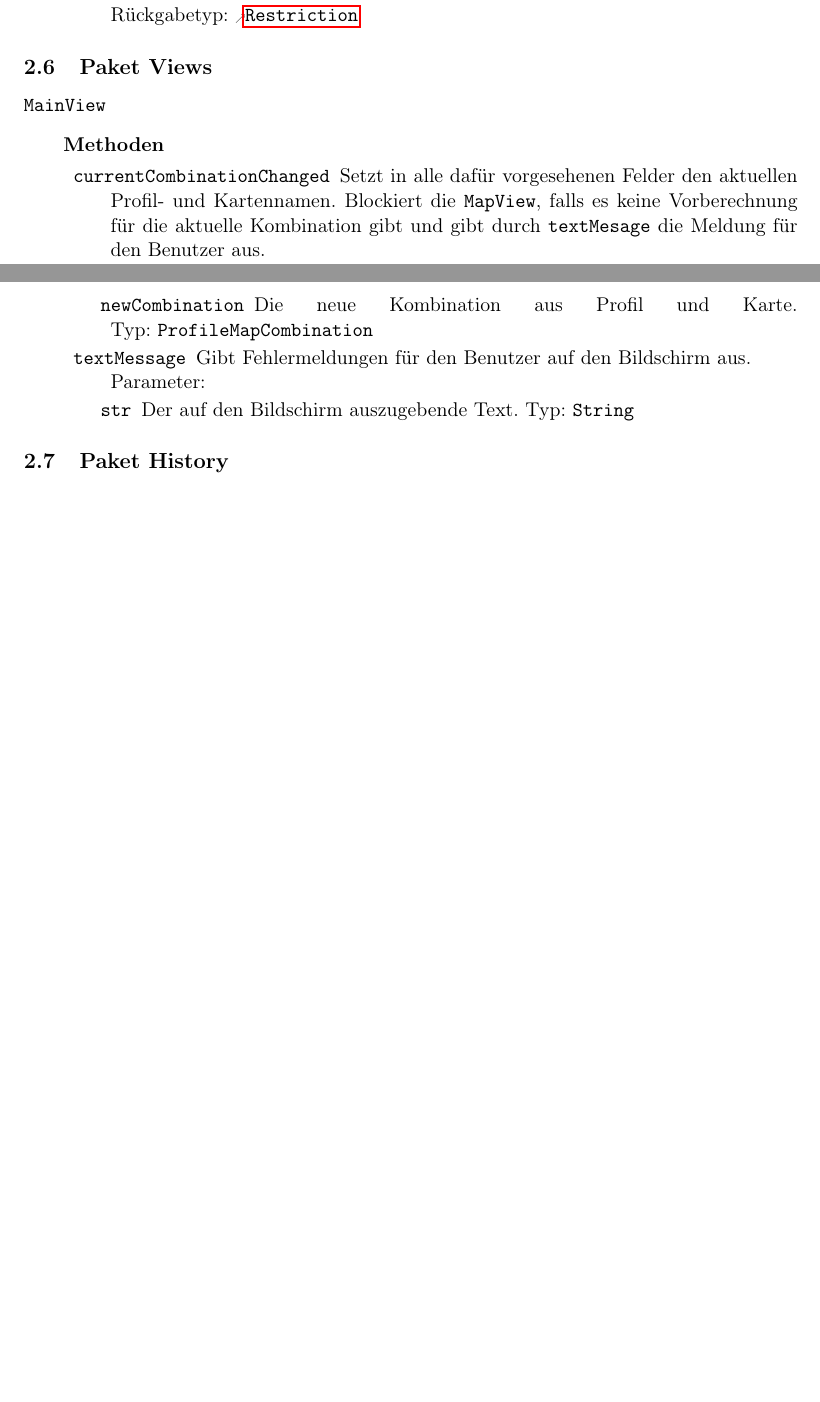
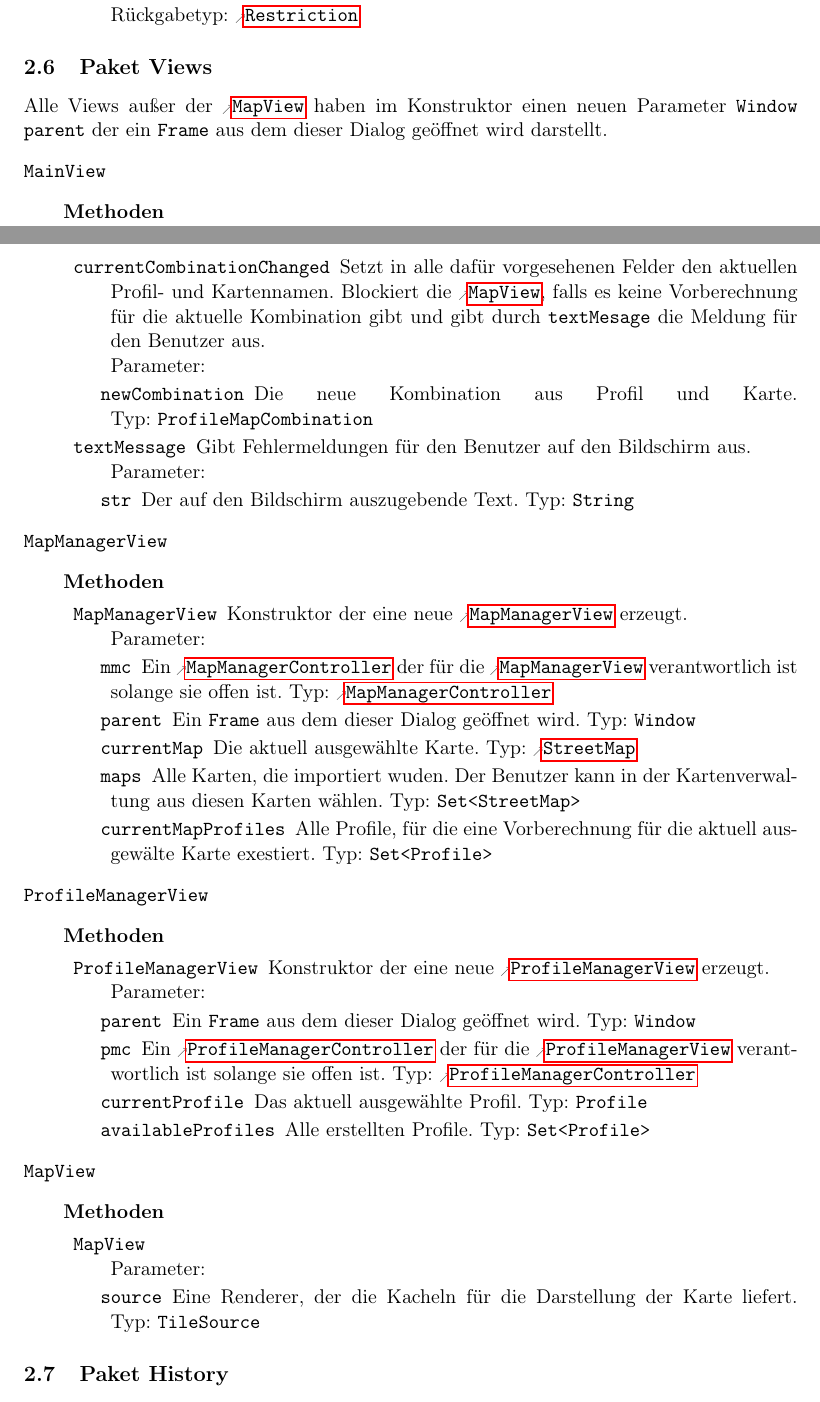
Before and after one commit to routeKIT/routeKIT, a LaTeX document (implementierung/bericht.tex): two parts of pages 12 and 13 of 14 before the commit and two parts of pages 12 and 13 of 15 after it, joined at a grey line, cut so that both start at the same text, the shorter picture padded with empty space. Compiled offline with pdfLaTeX.

Commit message:
Bericht: Konstruktoren für Views

```diff
--- a/implementierung/bericht.tex
+++ b/implementierung/bericht.tex
@@ -1070,17 +1070,46 @@ Vielen Klassen wird nun ein \reftype{ProgressReporter} als Parameter übergeben.
                  }
         }
 }
-\package{Views}{}
+\package{Views}{Alle Views außer der \reftype{MapView} haben im Konstruktor einen neuen Parameter \code{Window parent} der ein \code{Frame} aus dem dieser Dialog geöffnet wird darstellt.}
 {
   \class{MainView}{~}
         {\none}
-        { \method{currentCombinationChanged}
+        {\method{currentCombinationChanged}
 	{\param{newCombination}{ProfileMapCombination}{Die neue Kombination aus Profil und Karte.}}
 	{Setzt in alle dafür vorgesehenen Felder den aktuellen Profil- und Kartennamen. Blockiert die \reftype{MapView}, falls es keine Vorberechnung für die aktuelle Kombination gibt und gibt durch \code{textMesage} die Meldung für den Benutzer aus.}
 	\method{textMessage}
           {\param{str}{String}{Der auf den Bildschirm auszugebende Text.}}
           {Gibt Fehlermeldungen für den Benutzer auf den Bildschirm aus.}
         }
+\class{MapManagerView}{~}
+	{\none}
+	{\method{MapManagerView}
+	{
+		\param{mmc}{MapManagerController}{Ein \reftype{MapManagerController} der für die \reftype{MapManagerView} verantwortlich ist solange sie offen ist.}
+		\param{parent}{Window}{Ein \code{Frame} aus dem dieser Dialog geöffnet wird.}
+		\param{currentMap}{StreetMap}{Die aktuell ausgewählte Karte.}
+		\param{maps}{Set<StreetMap>}{Alle Karten, die importiert wuden. Der Benutzer kann in der Kartenverwaltung aus diesen Karten wählen.}
+		\param{currentMapProfiles}{Set<Profile>}{Alle Profile, für die eine Vorberechnung für die aktuell ausgewälte Karte exestiert.}
+	}
+	{Konstruktor der eine neue \reftype{MapManagerView} erzeugt.}
+	}
+\class{ProfileManagerView}{~}
+	{\none}
+	{\method{ProfileManagerView}
+	{
+		\param{parent}{Window}{Ein \code{Frame} aus dem dieser Dialog geöffnet wird.}
+		\param{pmc}{ProfileManagerController}{Ein \reftype{ProfileManagerController} der für die \reftype{ProfileManagerView} verantwortlich ist solange sie offen ist.}
+		\param{currentProfile}{Profile}{Das aktuell ausgewählte Profil.}
+		\param{availableProfiles}{Set<Profile>}{Alle erstellten Profile.}
+	}
+	{Konstruktor der eine neue \reftype{ProfileManagerView} erzeugt.}
+	}
+\class{MapView}{~}
+	{\none}
+	{\method{MapView}
+	{\param{source}{TileSource}{Eine Renderer, der die Kacheln für die Darstellung der Karte liefert.}}
+	{~}
+	}
 }
 \package{History}{}
 {
```
